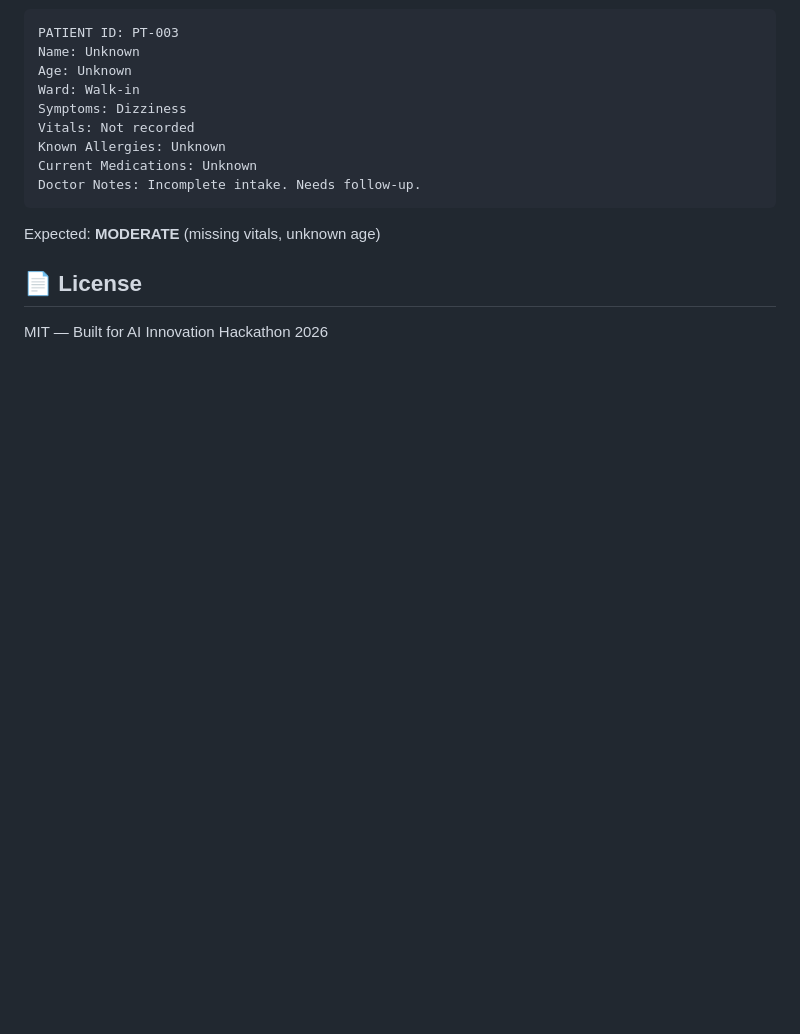
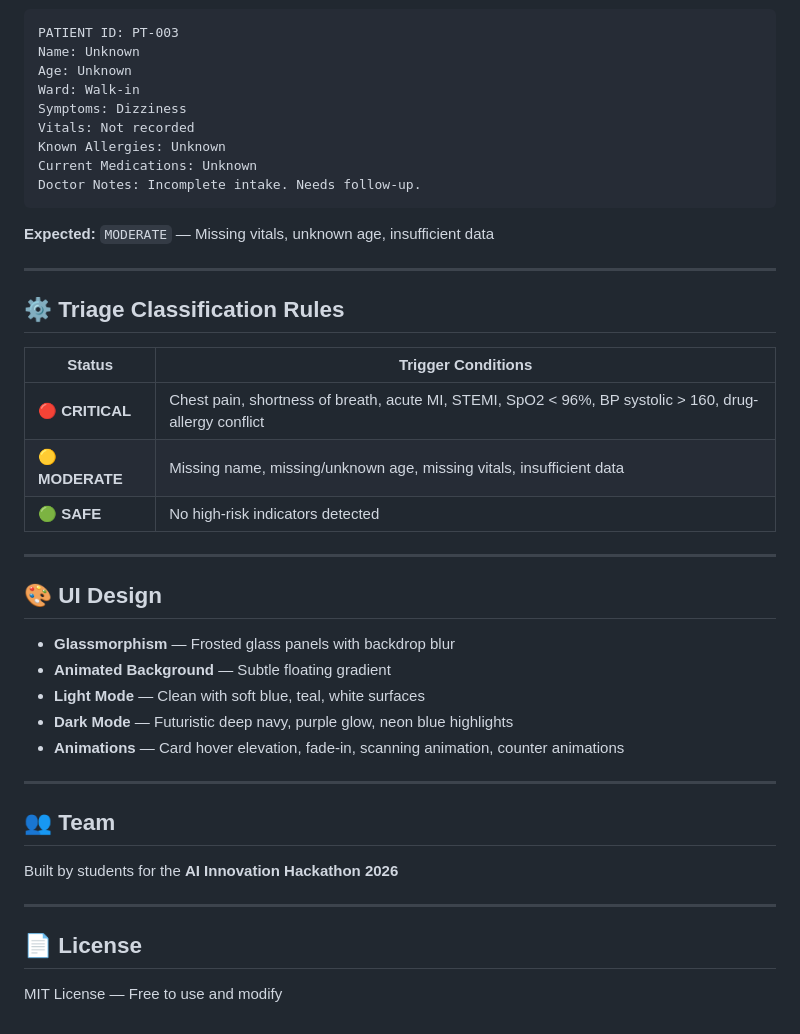
Before and after one commit to vikasgupta20/MedGuard-AI, a Markdown page: README.md, the part around one of its changes. Drawn GitHub-style; blank space fills up the shorter version.

````diff
--- a/README.md
+++ b/README.md
@@ -126,8 +170,36 @@ Current Medications: Unknown
 Doctor Notes: Incomplete intake. Needs follow-up.
 ```
 
-Expected: **MODERATE** (missing vitals, unknown age)
+**Expected:** `MODERATE` — Missing vitals, unknown age, insufficient data
+
+---
+
+## ⚙️ Triage Classification Rules
+
+| Status | Trigger Conditions |
+|--------|-------------------|
+| 🔴 **CRITICAL** | Chest pain, shortness of breath, acute MI, STEMI, SpO2 < 96%, BP systolic > 160, drug-allergy conflict |
+| 🟡 **MODERATE** | Missing name, missing/unknown age, missing vitals, insufficient data |
+| 🟢 **SAFE** | No high-risk indicators detected |
+
+---
+
+## 🎨 UI Design
+
+- **Glassmorphism** — Frosted glass panels with backdrop blur
+- **Animated Background** — Subtle floating gradient
+- **Light Mode** — Clean with soft blue, teal, white surfaces
+- **Dark Mode** — Futuristic deep navy, purple glow, neon blue highlights
+- **Animations** — Card hover elevation, fade-in, scanning animation, counter animations
+
+---
+
+## 👥 Team
+
+Built by students for the **AI Innovation Hackathon 2026**
+
+---
 
 ## 📄 License
 
-MIT — Built for AI Innovation Hackathon 2026
+MIT License — Free to use and modify
````
Also changed, not shown: other parts of README.md (+95 -51 lines).
